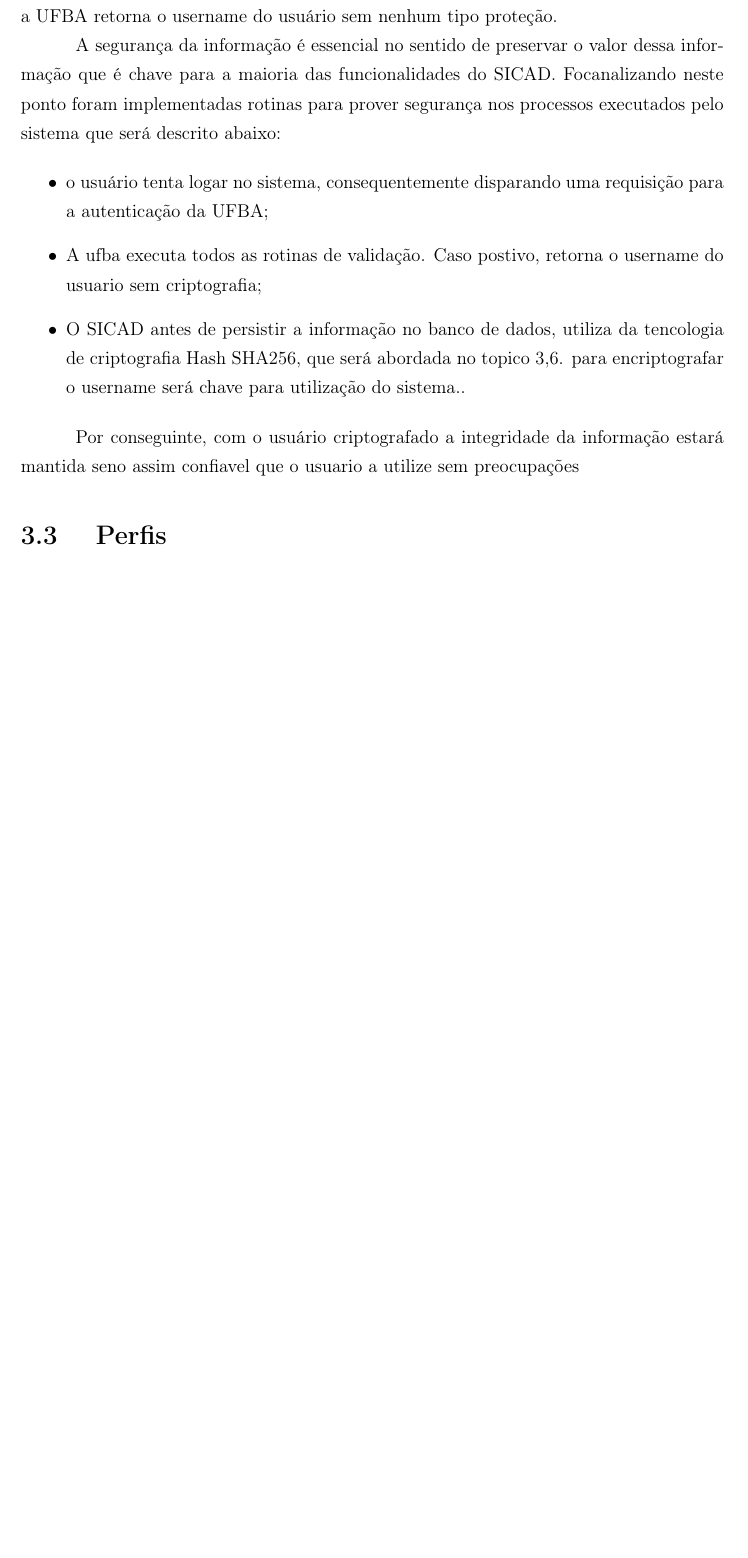
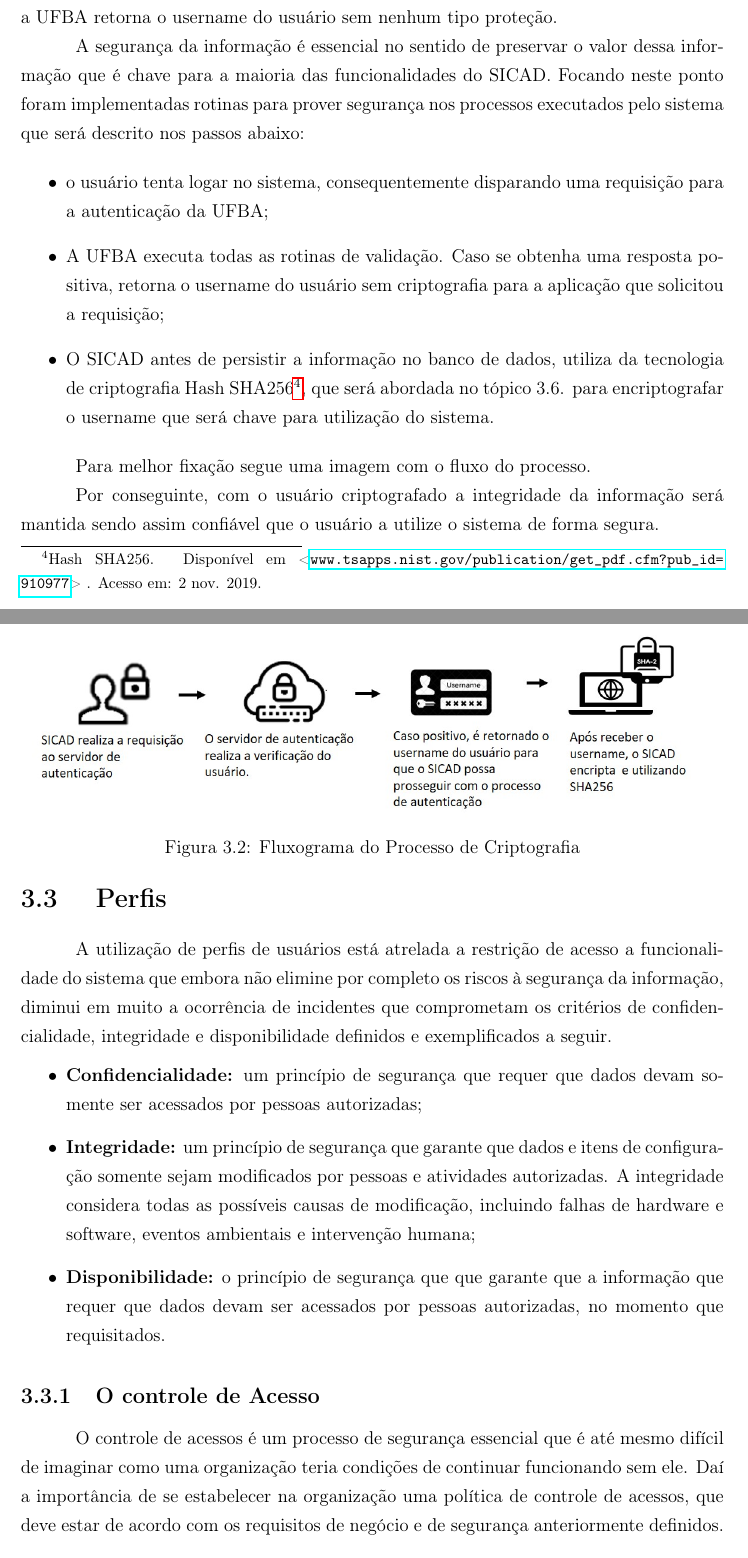
Before and after one commit to keniaguimaraes/monografia, a LaTeX document (main.tex): part of page 16 of 18 before the commit and two parts of pages 16 and 17 of 20 after it, the two joined at a grey line, cut so that both start at the same text, the shorter picture padded with empty space. Compiled offline with pdfLaTeX.

Commit message:
Inclusão do subtopico de controle de acesso e mapa conceitual.

```diff
--- a/main.tex
+++ b/main.tex
@@ -260,15 +265,31 @@ Albert Einstein}
 
 \subsection{Usuário e Segurança}
 \par No processo de desenvolvimento  da autenticação ficou claro a necessidade da implementação de uma camada de segurança, visto que a resposta à requisição feita juntamente a UFBA retorna o username do usuário sem nenhum tipo proteção.
-\par A segurança da informação é essencial no sentido de preservar o valor dessa informação que é chave para a maioria das funcionalidades do SICAD. Focanalizando neste ponto foram implementadas rotinas para prover segurança nos processos executados pelo sistema que será descrito abaixo:
+\par A segurança da informação é essencial no sentido de preservar o valor dessa informação que é chave para a maioria das funcionalidades do SICAD. Focando neste ponto foram implementadas rotinas para prover segurança nos processos executados pelo sistema que será descrito nos passos abaixo:
 
 \begin{itemize}
 \item o usuário tenta logar no sistema, consequentemente disparando uma requisição para a autenticação da UFBA;
-\item A ufba executa todos as rotinas de validação.
-Caso postivo, retorna o username do usuario sem criptografia;
-\item O SICAD antes de persistir a informação  no banco de dados, utiliza da tencologia de criptografia Hash SHA256, que será abordada no topico 3,6. para encriptografar o username será chave para utilização do sistema..
+\item A UFBA executa todas as rotinas de validação.
+Caso se obtenha uma resposta positiva, retorna o username do usuário sem criptografia para a aplicação que solicitou a requisição;
+\item O SICAD antes de persistir a informação no banco de dados, utiliza da tecnologia de criptografia Hash SHA256\footnote{Hash SHA256. Disponível em <\url{www.tsapps.nist.gov/publication/get_pdf.cfm?pub_id=910977}> . Acesso em: 2 nov. 2019.}, que será abordada no tópico 3.6. para encriptografar o username que será chave para utilização do sistema.
 \end{itemize}
-\par Por conseguinte, com o usuário criptografado a integridade da informação estará mantida seno assim confiavel que o usuario a utilize sem preocupações
+\par Para melhor fixação segue uma imagem com o fluxo do processo.
+\begin{figure}[ht]
+\centering
+\includegraphics[scale=0.80]{fluxograma_criptografia.jpg}
+\caption{Fluxograma do Processo de Criptografia}
+\label{fig:processo_autenticacao}
+\end{figure}
+\par Por conseguinte, com o usuário criptografado a integridade da informação será mantida sendo assim confiável que o usuário a utilize o sistema de forma segura.
 
 \section{ Perfis}
 \par
+A utilização de perfis de usuários está atrelada a restrição de acesso a funcionalidade do sistema que embora não elimine por completo os riscos à  segurança da informação, diminui em muito a ocorrência de incidentes que comprometam os critérios de confidencialidade, integridade e disponibilidade definidos e exemplificados a seguir.
+\begin{itemize}
+\item \textbf{Confidencialidade:} um princípio de segurança que requer que dados devam somente ser acessados por pessoas autorizadas;
+\item \textbf{Integridade:} um princípio de segurança que garante que dados e itens de configuração somente sejam modificados por pessoas e atividades autorizadas. A integridade considera todas as possíveis causas de modificação, incluindo falhas de hardware e software, eventos ambientais e intervenção humana;
+\item \textbf{Disponibilidade:} o princípio de segurança que que garante que a informação que requer que dados devam ser acessados por pessoas autorizadas, no momento que requisitados.
+\end{itemize}
+\subsection{O controle de Acesso}
+O controle de acessos é um processo de segurança essencial que é até mesmo difícil de imaginar como uma organização teria condições de continuar funcionando sem ele. Daí a importância de se estabelecer na organização uma política de controle de acessos, que deve estar de acordo com os requisitos de negócio e de segurança anteriormente definidos.
+\subsection{Tipos de controle de acesso}
```
Also changed, not shown: referencias.bib (+8 -0 lines), Figuras/fluxograma_criptografia.jpg (added), main.tex (26 more changed lines), 1 other file.
